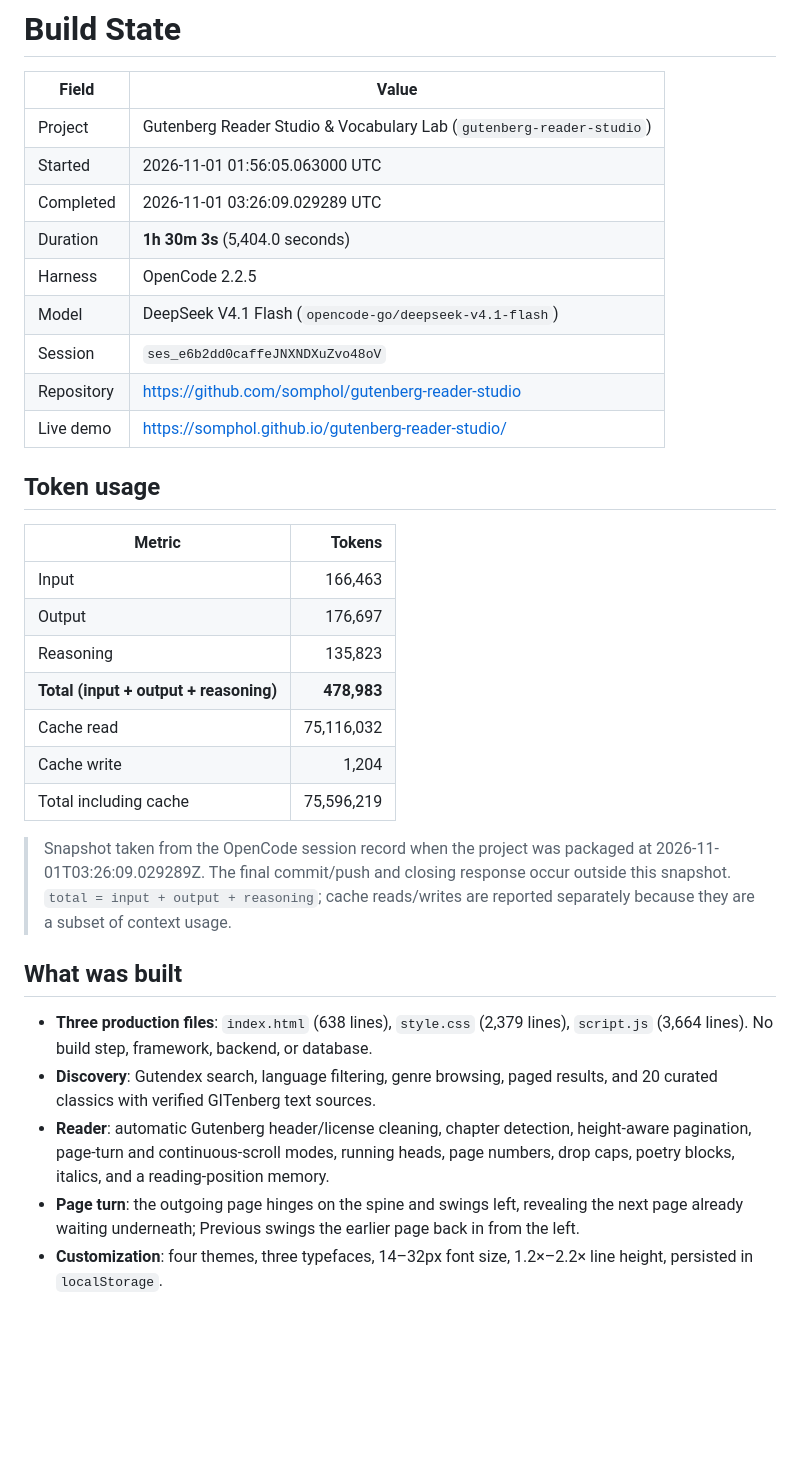
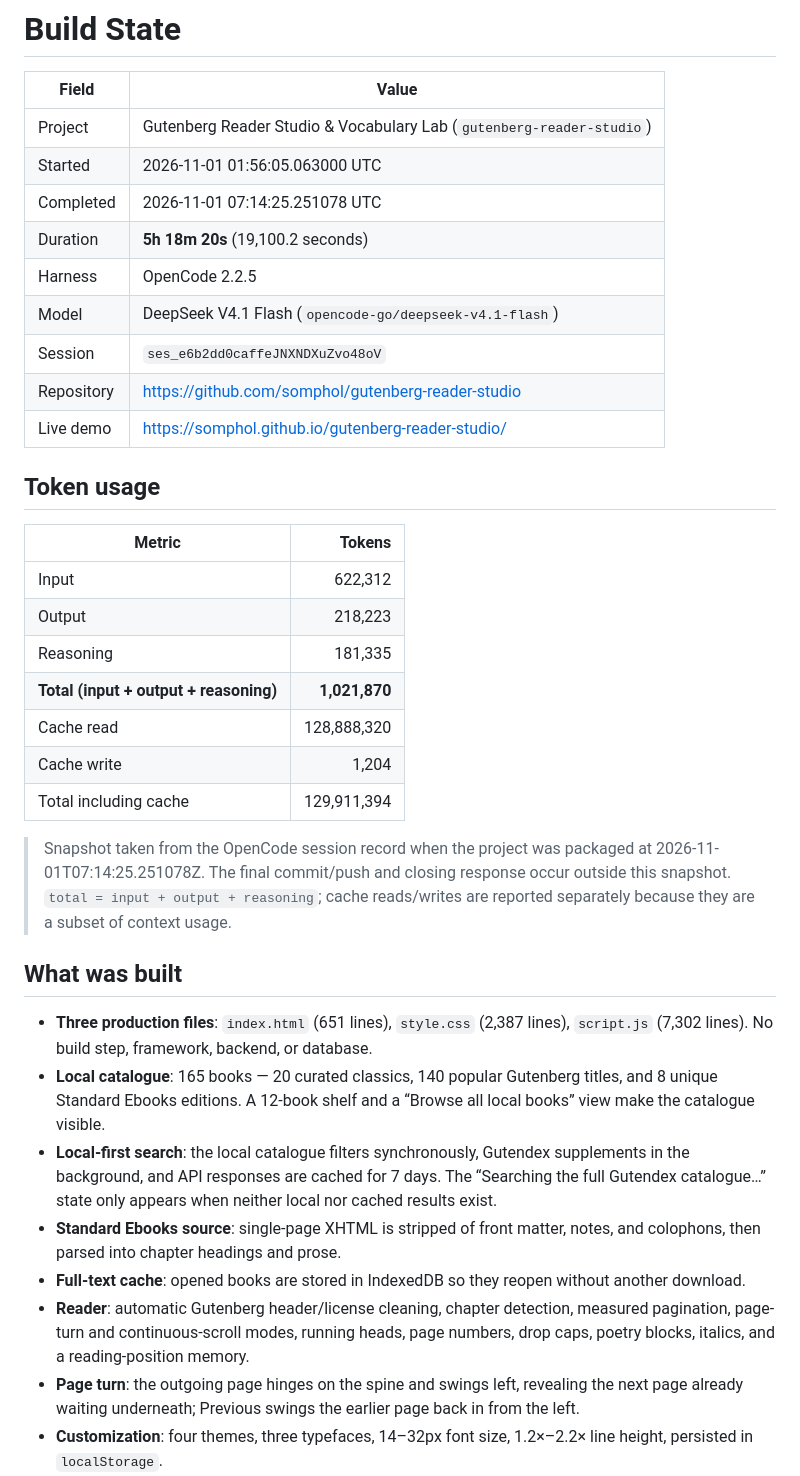
Before and after one commit to somphol/gutenberg-reader-studio, a Markdown page: STATE.md, the part around one of its changes. GitHub-like rendering; blank space fills up the shorter version.

```diff
--- a/STATE.md
+++ b/STATE.md
@@ -4,8 +4,8 @@
 | --- | --- |
 | Project | Gutenberg Reader Studio & Vocabulary Lab (`gutenberg-reader-studio`) |
 | Started | 2026-11-01 01:56:05.063000 UTC |
-| Completed | 2026-11-01 03:26:09.029289 UTC |
-| Duration | **1h 30m 3s** (5,404.0 seconds) |
+| Completed | 2026-11-01 07:14:25.251078 UTC |
+| Duration | **5h 18m 20s** (19,100.2 seconds) |
 | Harness | OpenCode 2.2.5 |
 | Model | DeepSeek V4.1 Flash (`opencode-go/deepseek-v4.1-flash`) |
 | Session | `ses_e6b2dd0caffeJNXNDXuZvo48oV` |
@@ -16,21 +16,24 @@
 
 | Metric | Tokens |
 | --- | ---: |
-| Input | 166,463 |
-| Output | 176,697 |
-| Reasoning | 135,823 |
-| **Total (input + output + reasoning)** | **478,983** |
-| Cache read | 75,116,032 |
+| Input | 622,312 |
+| Output | 218,223 |
+| Reasoning | 181,335 |
+| **Total (input + output + reasoning)** | **1,021,870** |
+| Cache read | 128,888,320 |
 | Cache write | 1,204 |
-| Total including cache | 75,596,219 |
+| Total including cache | 129,911,394 |
 
-> Snapshot taken from the OpenCode session record when the project was packaged at 2026-11-01T03:26:09.029289Z. The final commit/push and closing response occur outside this snapshot. `total = input + output + reasoning`; cache reads/writes are reported separately because they are a subset of context usage.
+> Snapshot taken from the OpenCode session record when the project was packaged at 2026-11-01T07:14:25.251078Z. The final commit/push and closing response occur outside this snapshot. `total = input + output + reasoning`; cache reads/writes are reported separately because they are a subset of context usage.
 
 ## What was built
 
-- **Three production files**: `index.html` (638 lines), `style.css` (2,379 lines), `script.js` (3,664 lines). No build step, framework, backend, or database.
-- **Discovery**: Gutendex search, language filtering, genre browsing, paged results, and 20 curated classics with verified GITenberg text sources.
-- **Reader**: automatic Gutenberg header/license cleaning, chapter detection, height-aware pagination, page-turn and continuous-scroll modes, running heads, page numbers, drop caps, poetry blocks, italics, and a reading-position memory.
+- **Three production files**: `index.html` (651 lines), `style.css` (2,387 lines), `script.js` (7,302 lines). No build step, framework, backend, or database.
+- **Local catalogue**: 165 books — 20 curated classics, 140 popular Gutenberg titles, and 8 unique Standard Ebooks editions. A 12-book shelf and a “Browse all local books” view make the catalogue visible.
+- **Local-first search**: the local catalogue filters synchronously, Gutendex supplements in the background, and API responses are cached for 7 days. The “Searching the full Gutendex catalogue…” state only appears when neither local nor cached results exist.
+- **Standard Ebooks source**: single-page XHTML is stripped of front matter, notes, and colophons, then parsed into chapter headings and prose.
+- **Full-text cache**: opened books are stored in IndexedDB so they reopen without another download.
+- **Reader**: automatic Gutenberg header/license cleaning, chapter detection, measured pagination, page-turn and continuous-scroll modes, running heads, page numbers, drop caps, poetry blocks, italics, and a reading-position memory.
 - **Page turn**: the outgoing page hinges on the spine and swings left, revealing the next page already waiting underneath; Previous swings the earlier page back in from the left.
 - **Customization**: four themes, three typefaces, 14–32px font size, 1.2×–2.2× line height, persisted in `localStorage`.
 - **Focus modes**: bionic reading with full-word capture, RSVP at 150–500 wpm with ORP alignment, teleprompter auto-scroll, and Web Audio rain/café/fireplace soundscapes.
```
Also changed, not shown: other parts of STATE.md (+7 -1 lines), README.md (+21 -4 lines), screenshot-catalog.png (added), screenshot.png, 4 other files.
